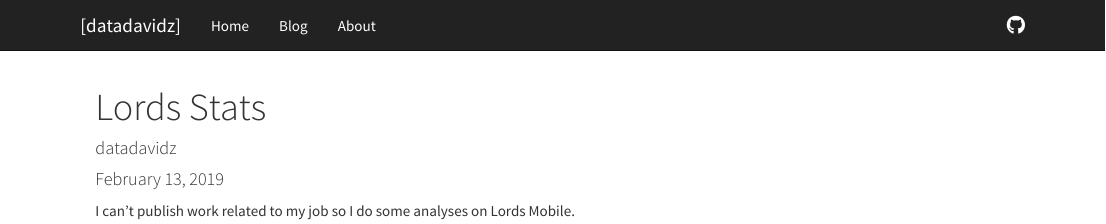
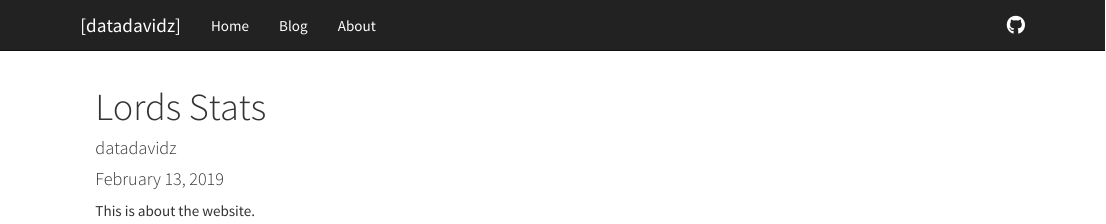
Before and after one commit to datadavidz/old_site, an R Markdown document (about.Rmd): the page in a window 1100 px wide, from its top. Rendered offline with R 4.5, knitr and Pandoc, with nearby package versions.

Commit message:
To show up right on github

```diff
--- a/about.Rmd
+++ b/about.Rmd
@@ -5,4 +5,4 @@
 output: html_document
 ---
 
-I can't publish work related to my job so I do some analyses on Lords Mobile.
+This is about the website.
```
Also changed, not shown: 1 other file.
